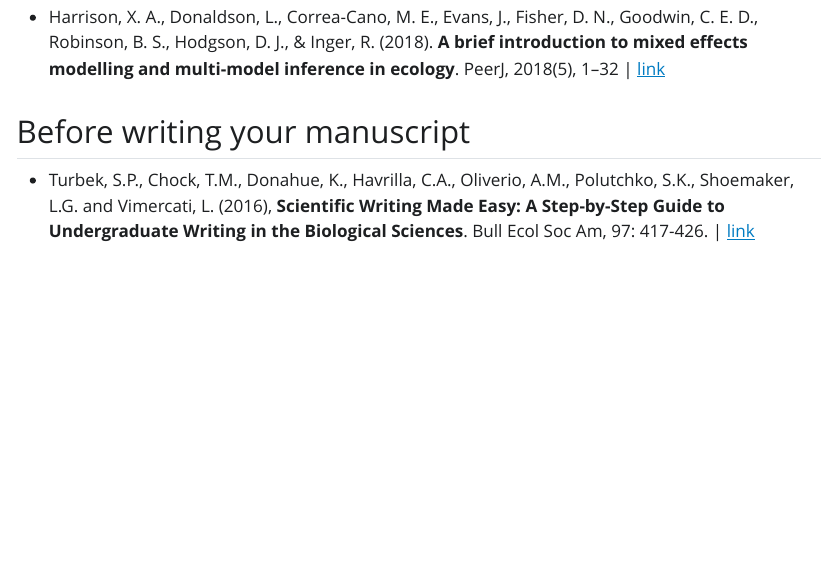
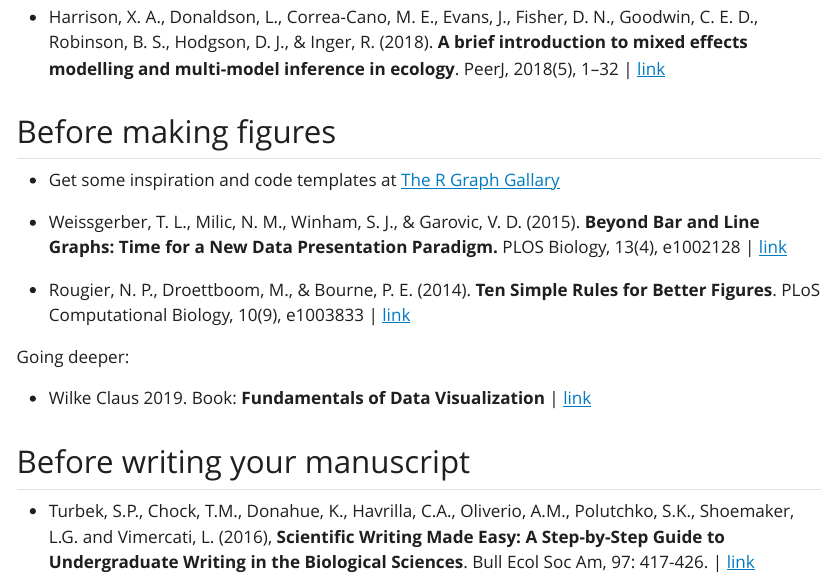
Before and after one commit to paternogbc/ecological-toolbox, a Quarto document (index.qmd): the page in a window 1100 px wide, from 1130 px down. The pictures show the output file index.html that the author committed with the source, opened offline; Quarto's library style sheets are replaced by a plain one without menus.

Commit message:
add section on dataviz

```diff
--- a/index.qmd
+++ b/index.qmd
@@ -38,6 +38,18 @@ format:
 
 -   Harrison, X. A., Donaldson, L., Correa-Cano, M. E., Evans, J., Fisher, D. N., Goodwin, C. E. D., Robinson, B. S., Hodgson, D. J., & Inger, R. (2018). **A brief introduction to mixed effects modelling and multi-model inference in ecology**. PeerJ, 2018(5), 1--32 \| [link](https://doi.org/10.7717/peerj.4794)
 
+## Before making figures
+
+-   Get some inspiration and code templates at [The R Graph Gallary](https://r-graph-gallery.com/)
+
+-   Weissgerber, T. L., Milic, N. M., Winham, S. J., & Garovic, V. D. (2015). **Beyond Bar and Line Graphs: Time for a New Data Presentation Paradigm.** PLOS Biology, 13(4), e1002128 \| [link](https://journals.plos.org/plosbiology/article?id=10.1371/journal.pbio.1002128)
+
+-   Rougier, N. P., Droettboom, M., & Bourne, P. E. (2014). **Ten Simple Rules for Better Figures**. PLoS Computational Biology, 10(9), e1003833 \| [link](https://doi.org/10.1371/journal.pcbi.1003833)
+
+Going deeper:
+
+-   Wilke Claus 2019. Book: **Fundamentals of Data Visualization** \| [link](https://clauswilke.com/dataviz/)
+
 ## Before writing your manuscript
 
 -   Turbek, S.P., Chock, T.M., Donahue, K., Havrilla, C.A., Oliverio, A.M., Polutchko, S.K., Shoemaker, L.G. and Vimercati, L. (2016), **Scientific Writing Made Easy: A Step-by-Step Guide to Undergraduate Writing in the Biological Sciences**. Bull Ecol Soc Am, 97: 417-426. \| [link](https://doi.org/10.1002/bes2.1258)
```
Also changed, not shown: index.html.
